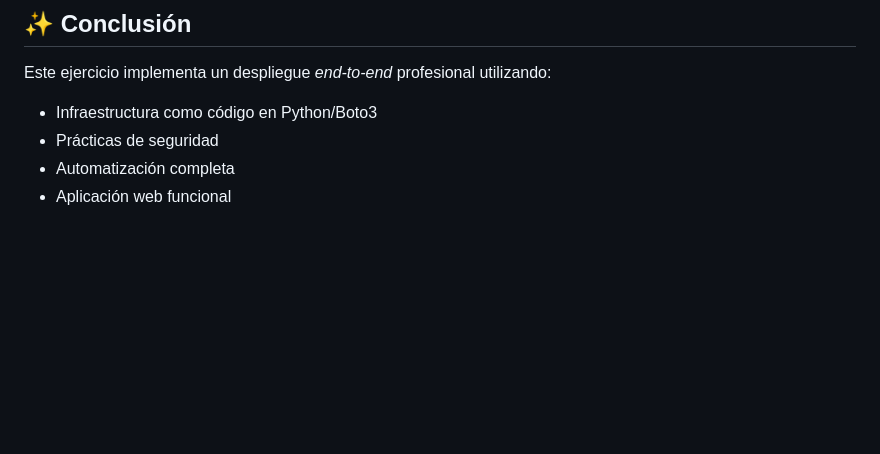
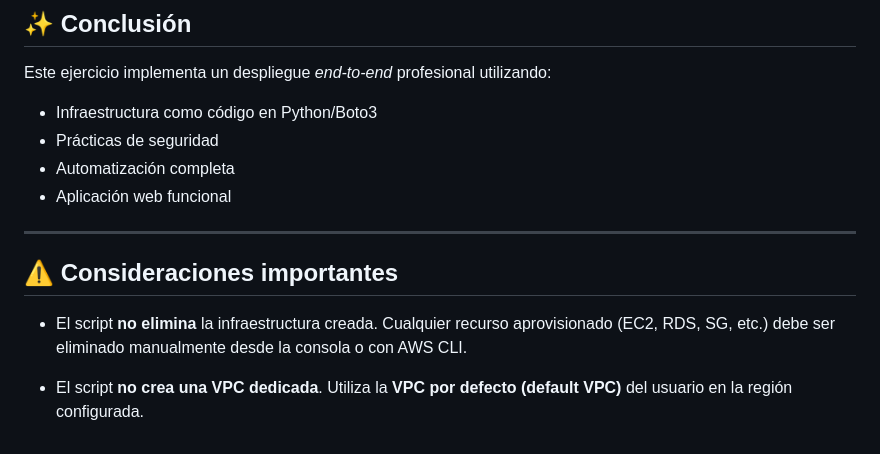
Before and after one commit to FabriBarreiro/ObligatorioDevOps2025, a Markdown page: README.md, the part around the change. Rendered like a GitHub page; blank space fills up the shorter version.

Commit message:
Se agregan aclaraciones finales

```diff
--- a/README.md
+++ b/README.md
@@ -134,3 +134,12 @@ Este ejercicio implementa un despliegue *end-to-end* profesional utilizando:
 - Prácticas de seguridad
 - Automatización completa
 - Aplicación web funcional
+
+---
+## ⚠️ Consideraciones importantes
+
+- El script **no elimina** la infraestructura creada.
+  Cualquier recurso aprovisionado (EC2, RDS, SG, etc.) debe ser eliminado manualmente desde la consola o con AWS CLI.
+
+- El script **no crea una VPC dedicada**.
+  Utiliza la **VPC por defecto (default VPC)** del usuario en la región configurada.
```
